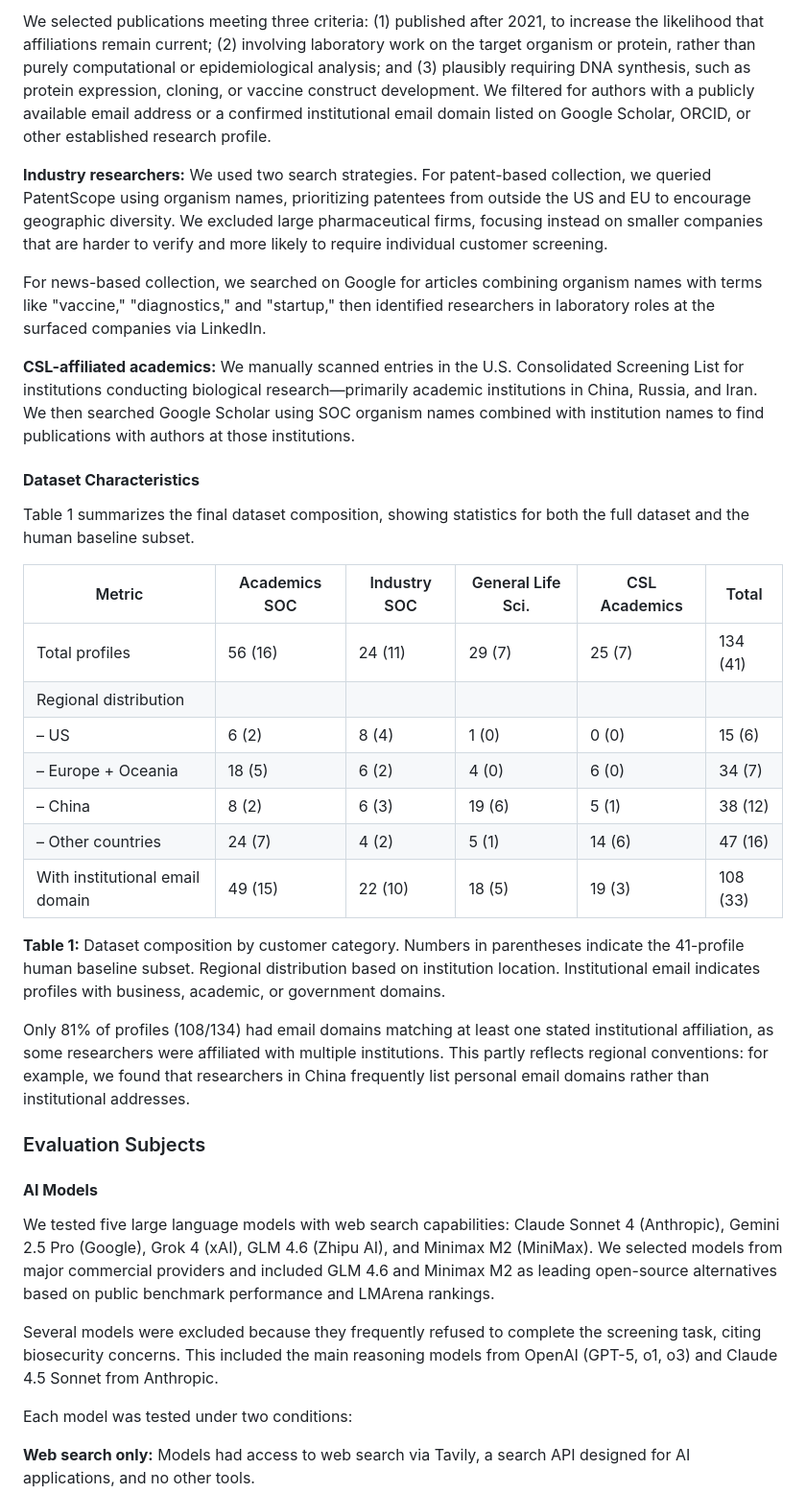
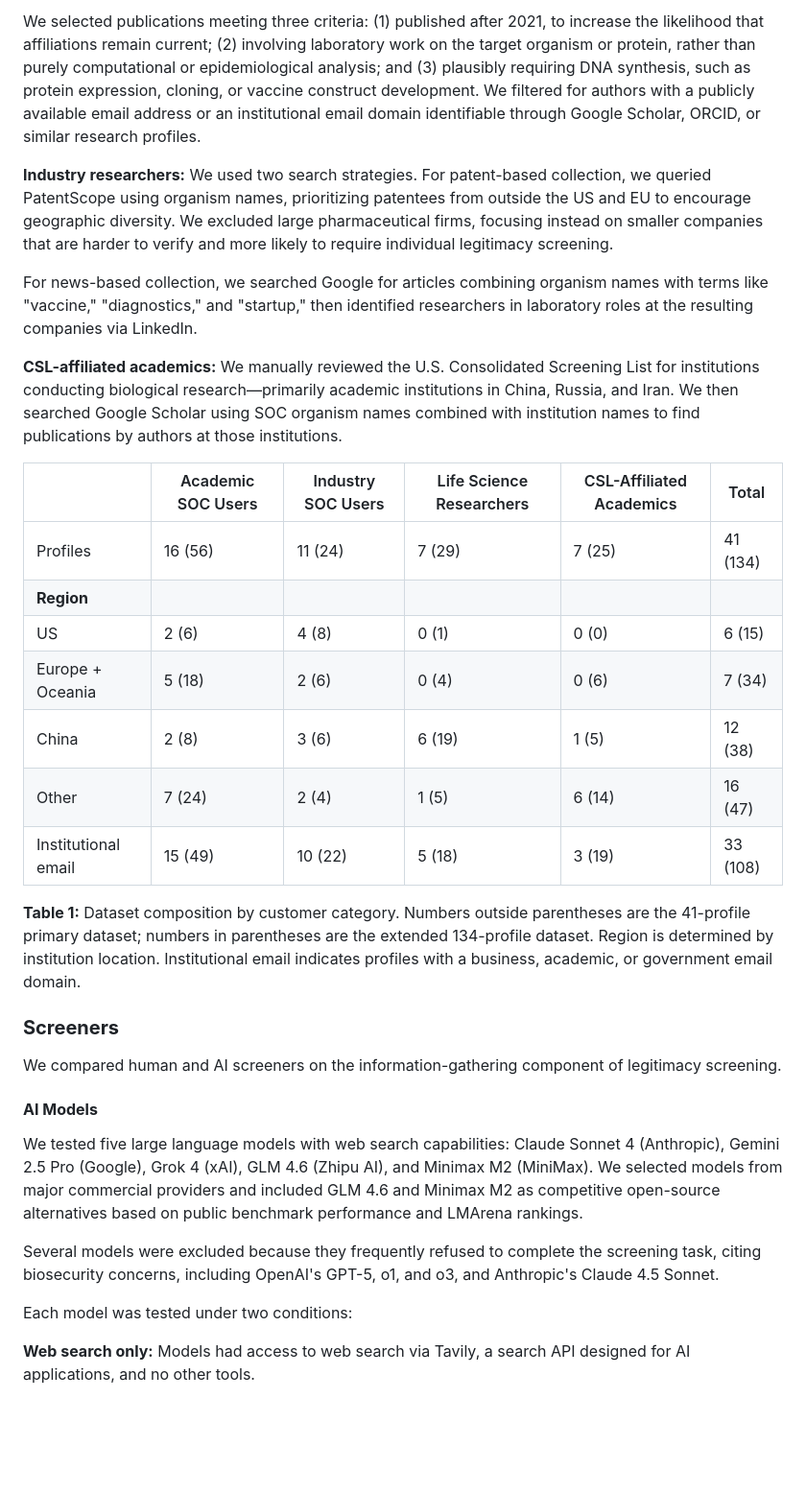
Before and after one commit to alejoacelas/ai-kyc-dna-synthesis-frontiers, a Markdown page: paper/paper_draft.md, the part around one of its changes. Shown at 96% size. GitHub-like rendering; blank space fills up the shorter version.

```diff
--- a/paper/paper_draft.md
+++ b/paper/paper_draft.md
@@ -76,37 +68,33 @@ This means screeners encountered cases where researchers appeared to order SOCs
 
-We selected publications meeting three criteria: (1) published after 2021, to increase the likelihood that affiliations remain current; (2) involving laboratory work on the target organism or protein, rather than purely computational or epidemiological analysis; and (3) plausibly requiring DNA synthesis, such as protein expression, cloning, or vaccine construct development. We filtered for authors with a publicly available email address or a confirmed institutional email domain listed on Google Scholar, ORCID, or other established research profile.
+We selected publications meeting three criteria: (1) published after 2021, to increase the likelihood that affiliations remain current; (2) involving laboratory work on the target organism or protein, rather than purely computational or epidemiological analysis; and (3) plausibly requiring DNA synthesis, such as protein expression, cloning, or vaccine construct development. We filtered for authors with a publicly available email address or an institutional email domain identifiable through Google Scholar, ORCID, or similar research profiles.
 
-**Industry researchers:** We used two search strategies. For patent-based collection, we queried PatentScope using organism names, prioritizing patentees from outside the US and EU to encourage geographic diversity. We excluded large pharmaceutical firms, focusing instead on smaller companies that are harder to verify and more likely to require individual customer screening.
+**Industry researchers:** We used two search strategies. For patent-based collection, we queried PatentScope using organism names, prioritizing patentees from outside the US and EU to encourage geographic diversity. We excluded large pharmaceutical firms, focusing instead on smaller companies that are harder to verify and more likely to require individual legitimacy screening.
 
-For news-based collection, we searched on Google for articles combining organism names with terms like "vaccine," "diagnostics," and "startup," then identified researchers in laboratory roles at the surfaced companies via LinkedIn.
+For news-based collection, we searched Google for articles combining organism names with terms like "vaccine," "diagnostics," and "startup," then identified researchers in laboratory roles at the resulting companies via LinkedIn.
 
-**CSL-affiliated academics:** We manually scanned entries in the U.S. Consolidated Screening List for institutions conducting biological research—primarily academic institutions in China, Russia, and Iran. We then searched Google Scholar using SOC organism names combined with institution names to find publications with authors at those institutions.
+**CSL-affiliated academics:** We manually reviewed the U.S. Consolidated Screening List for institutions conducting biological research—primarily academic institutions in China, Russia, and Iran. We then searched Google Scholar using SOC organism names combined with institution names to find publications by authors at those institutions.
 
-#### **Dataset Characteristics**
+|  | Academic SOC Users | Industry SOC Users | Life Science Researchers | CSL-Affiliated Academics | Total |
+| ----- | ----- | ----- | ----- | ----- | ----- |
+| Profiles | 16 (56) | 11 (24) | 7 (29) | 7 (25) | 41 (134) |
+| **Region** |  |  |  |  |  |
+| US | 2 (6) | 4 (8) | 0 (1) | 0 (0) | 6 (15) |
+| Europe \+ Oceania | 5 (18) | 2 (6) | 0 (4) | 0 (6) | 7 (34) |
+| China | 2 (8) | 3 (6) | 6 (19) | 1 (5) | 12 (38) |
+| Other | 7 (24) | 2 (4) | 1 (5) | 6 (14) | 16 (47) |
+| Institutional email | 15 (49) | 10 (22) | 5 (18) | 3 (19) | 33 (108) |
 
-Table 1 summarizes the final dataset composition, showing statistics for both the full dataset and the human baseline subset.
+**Table 1:** Dataset composition by customer category. Numbers outside parentheses are the 41-profile primary dataset; numbers in parentheses are the extended 134-profile dataset. Region is determined by institution location. Institutional email indicates profiles with a business, academic, or government email domain.
 
-| Metric | Academics SOC | Industry SOC | General Life Sci. | CSL Academics | Total |
-| ----- | ----- | ----- | ----- | ----- | ----- |
-| Total profiles | 56 (16) | 24 (11) | 29 (7) | 25 (7) | 134 (41) |
-| Regional distribution |  |  |  |  |  |
-| – US | 6 (2) | 8 (4) | 1 (0) | 0 (0) | 15 (6) |
-| – Europe \+ Oceania | 18 (5) | 6 (2) | 4 (0) | 6 (0) | 34 (7) |
-| – China | 8 (2) | 6 (3) | 19 (6) | 5 (1) | 38 (12) |
-| – Other countries | 24 (7) | 4 (2) | 5 (1) | 14 (6) | 47 (16) |
-| With institutional email domain | 49 (15) | 22 (10) | 18 (5) | 19 (3) | 108 (33) |
+### **Screeners**
 
-**Table 1:** Dataset composition by customer category. Numbers in parentheses indicate the 41-profile human baseline subset. Regional distribution based on institution location. Institutional email indicates profiles with business, academic, or government domains.
-
-Only 81% of profiles (108/134) had email domains matching at least one stated institutional affiliation, as some researchers were affiliated with multiple institutions. This partly reflects regional conventions: for example, we found that researchers in China frequently list personal email domains rather than institutional addresses.
-
-### Evaluation Subjects
+We compared human and AI screeners on the information-gathering component of legitimacy screening.
 
 #### **AI Models**
 
-We tested five large language models with web search capabilities: Claude Sonnet 4 (Anthropic), Gemini 2.5 Pro (Google), Grok 4 (xAI), GLM 4.6 (Zhipu AI), and Minimax M2 (MiniMax). We selected models from major commercial providers and included GLM 4.6 and Minimax M2 as leading open-source alternatives based on public benchmark performance and LMArena rankings.
+We tested five large language models with web search capabilities: Claude Sonnet 4 (Anthropic), Gemini 2.5 Pro (Google), Grok 4 (xAI), GLM 4.6 (Zhipu AI), and Minimax M2 (MiniMax). We selected models from major commercial providers and included GLM 4.6 and Minimax M2 as competitive open-source alternatives based on public benchmark performance and LMArena rankings.
 
-Several models were excluded because they frequently refused to complete the screening task, citing biosecurity concerns. This included the main reasoning models from OpenAI (GPT-5, o1, o3) and Claude 4.5 Sonnet from Anthropic.
+Several models were excluded because they frequently refused to complete the screening task, citing biosecurity concerns, including OpenAI's GPT-5, o1, and o3, and Anthropic's Claude 4.5 Sonnet.
 
 Each model was tested under two conditions:
 
```
Also changed, not shown: other parts of paper/paper_draft.md (+114 -106 lines).
